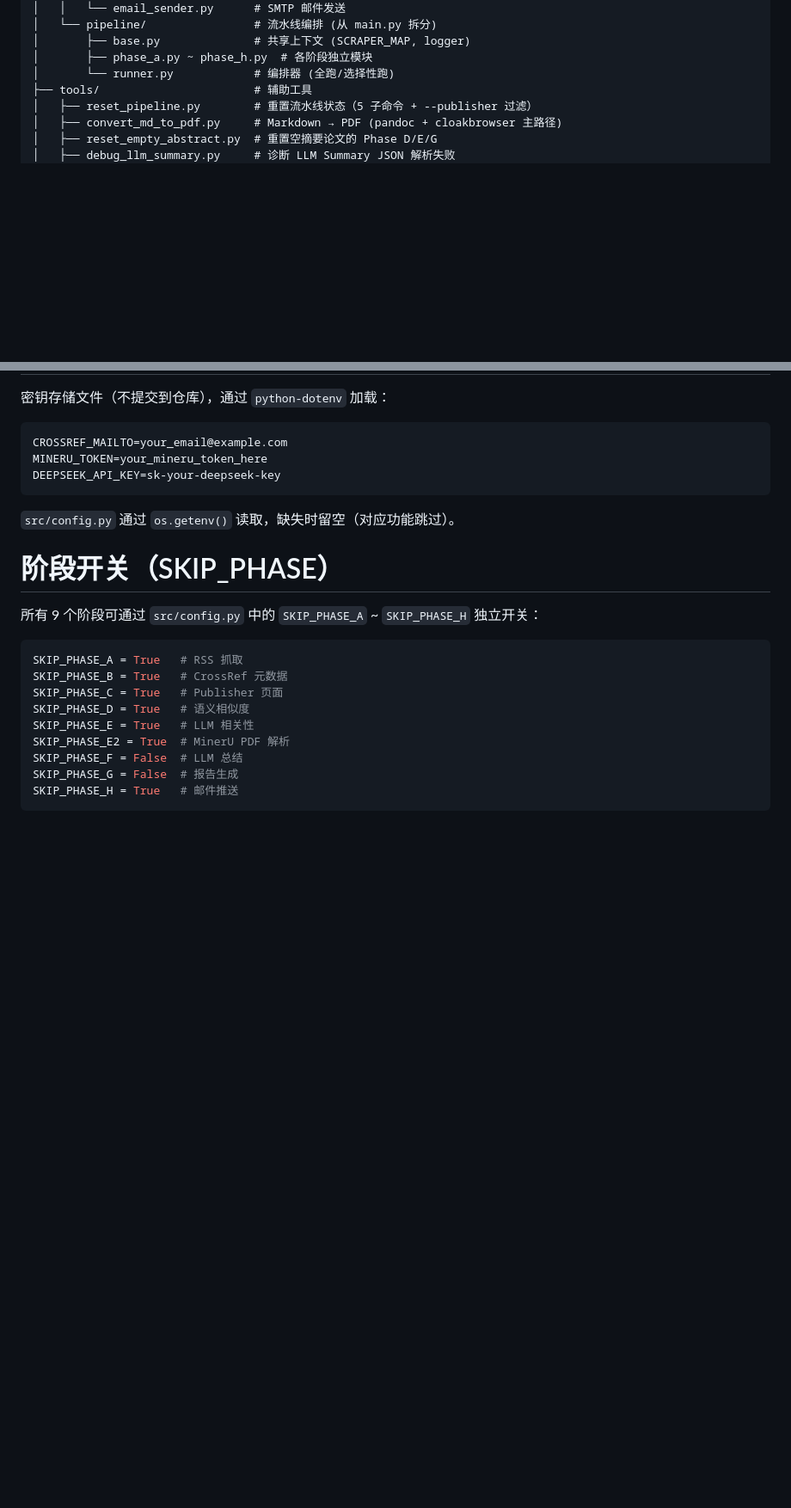
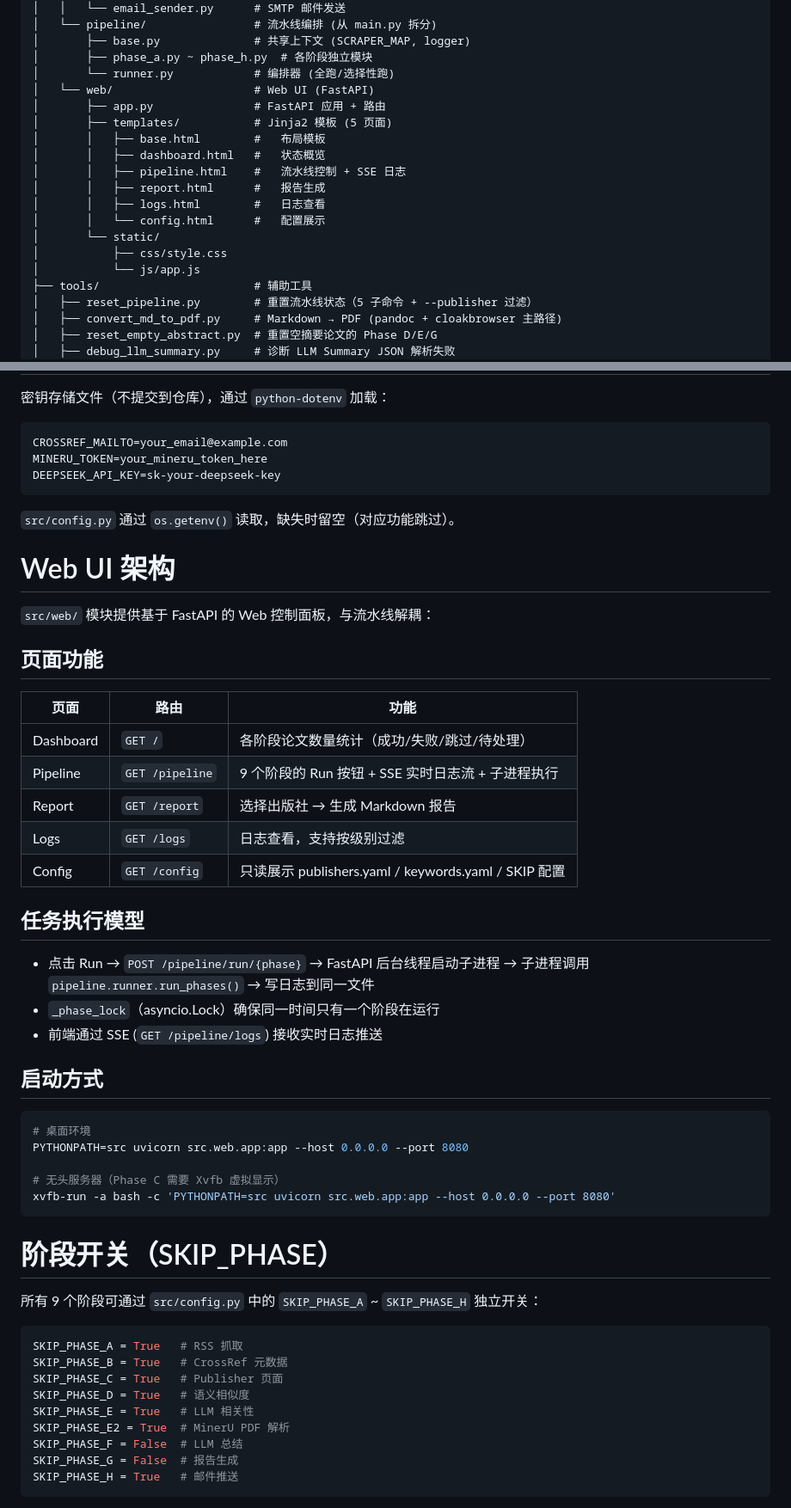
Before and after one commit to zmzm01/PapersCrawler, a Markdown page: docs/design.md, 2 parts joined by grey strips. Shown at 86% size. Drawn GitHub-style; blank space fills up the shorter version.

Commit message:
docs: add web UI module to design.md

````diff
--- a/docs/design.md
+++ b/docs/design.md
@@ -69,6 +69,18 @@ PapersCrawler/
 │       ├── base.py              # 共享上下文 (SCRAPER_MAP, logger)
 │       ├── phase_a.py ~ phase_h.py  # 各阶段独立模块
 │       └── runner.py            # 编排器 (全跑/选择性跑)
+│   └── web/                     # Web UI (FastAPI)
+│       ├── app.py               # FastAPI 应用 + 路由
+│       ├── templates/           # Jinja2 模板 (5 页面)
+│       │   ├── base.html        #   布局模板
+│       │   ├── dashboard.html   #   状态概览
+│       │   ├── pipeline.html    #   流水线控制 + SSE 日志
+│       │   ├── report.html      #   报告生成
+│       │   ├── logs.html        #   日志查看
+│       │   └── config.html      #   配置展示
+│       └── static/
+│           ├── css/style.css
+│           └── js/app.js
 ├── tools/                       # 辅助工具
 │   ├── reset_pipeline.py        # 重置流水线状态（5 子命令 + --publisher 过滤）
 │   ├── convert_md_to_pdf.py     # Markdown → PDF (pandoc + cloakbrowser 主路径)
@@ -289,6 +301,36 @@ DEEPSEEK_API_KEY=sk-your-deepseek-key
 
 `src/config.py` 通过 `os.getenv()` 读取，缺失时留空（对应功能跳过）。
 
+# Web UI 架构
+
+`src/web/` 模块提供基于 FastAPI 的 Web 控制面板，与流水线解耦：
+
+## 页面功能
+
+| 页面 | 路由 | 功能 |
+|------|------|------|
+| Dashboard | `GET /` | 各阶段论文数量统计（成功/失败/跳过/待处理） |
+| Pipeline | `GET /pipeline` | 9 个阶段的 Run 按钮 + SSE 实时日志流 + 子进程执行 |
+| Report | `GET /report` | 选择出版社 → 生成 Markdown 报告 |
+| Logs | `GET /logs` | 日志查看，支持按级别过滤 |
+| Config | `GET /config` | 只读展示 publishers.yaml / keywords.yaml / SKIP 配置 |
+
+## 任务执行模型
+
+- 点击 Run → `POST /pipeline/run/{phase}` → FastAPI 后台线程启动子进程 → 子进程调用 `pipeline.runner.run_phases()` → 写日志到同一文件
+- `_phase_lock`（asyncio.Lock）确保同一时间只有一个阶段在运行
+- 前端通过 SSE (`GET /pipeline/logs`) 接收实时日志推送
+
+## 启动方式
+
+```bash
+# 桌面环境
+PYTHONPATH=src uvicorn src.web.app:app --host 0.0.0.0 --port 8080
+
+# 无头服务器（Phase C 需要 Xvfb 虚拟显示）
+xvfb-run -a bash -c 'PYTHONPATH=src uvicorn src.web.app:app --host 0.0.0.0 --port 8080'
+```
+
 # 阶段开关（SKIP_PHASE）
 
 所有 9 个阶段可通过 `src/config.py` 中的 `SKIP_PHASE_A` ~ `SKIP_PHASE_H` 独立开关：
````
